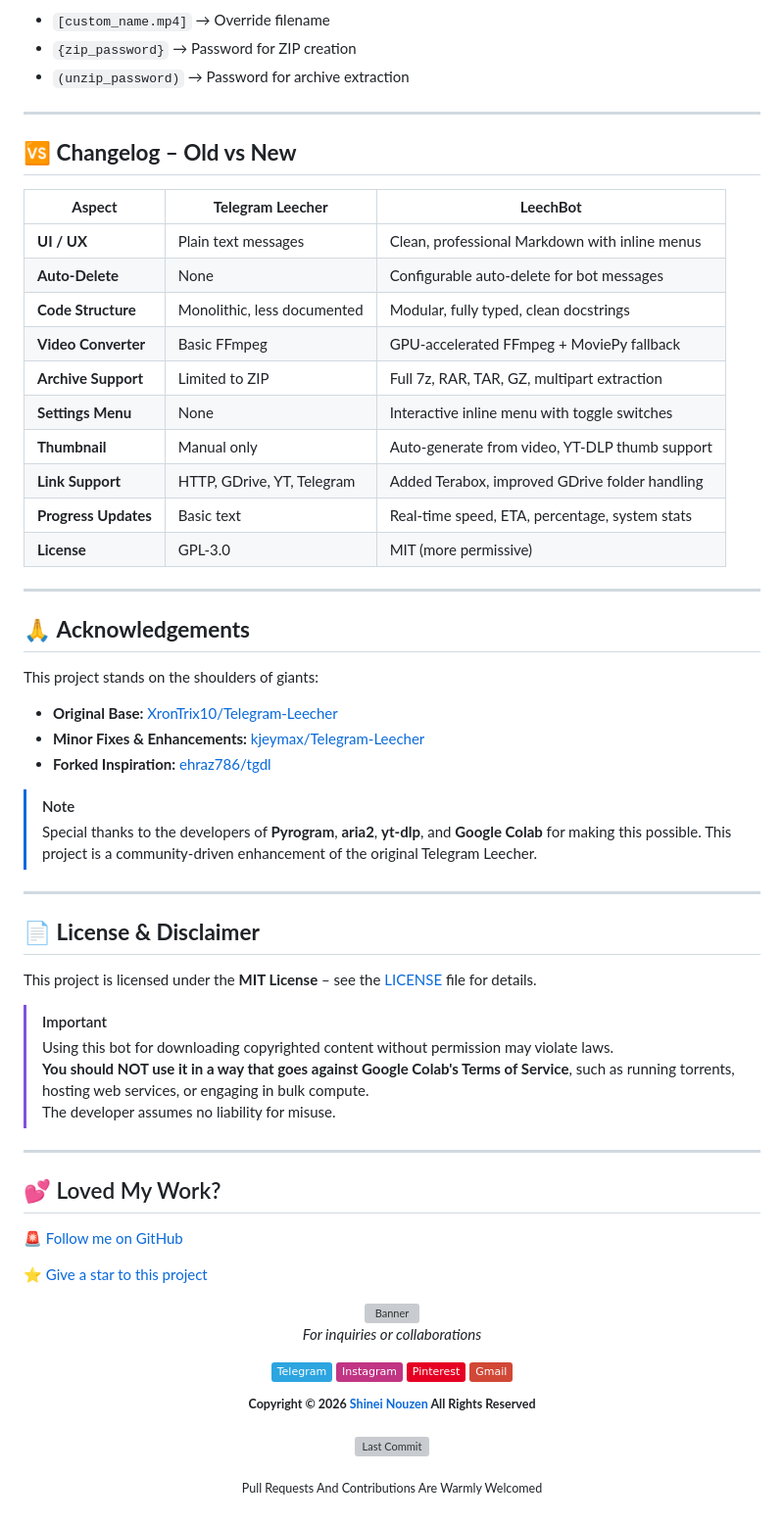
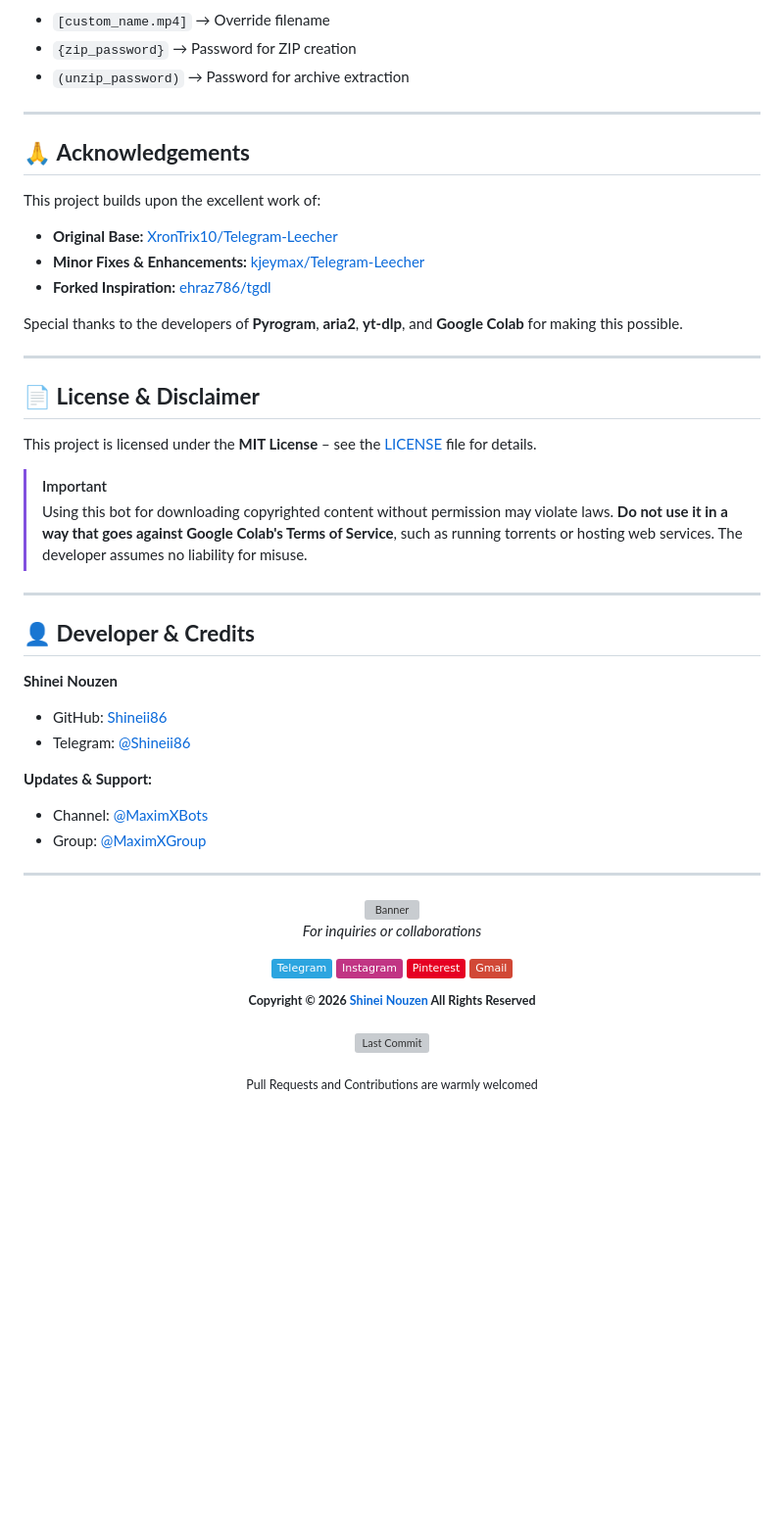
Before and after one commit to Shineii86/LeechBot, a Markdown page: README.md, the part around one of its changes. Shown at 98% size. GitHub-like rendering; badges without logos; blank space fills up the shorter version; grey boxes are pictures that could not be loaded.

```diff
--- a/README.md
+++ b/README.md
@@ -173,34 +186,15 @@ When sending links, you can append:
 
 ---
 
-## 🆚 **Changelog – Old vs New**
-
-| **Aspect**             | **Telegram Leecher**                 | **LeechBot**                                         |
-| ---------------------- | ------------------------------------ | ---------------------------------------------------- |
-| **UI / UX**            | Plain text messages                  | Clean, professional Markdown with inline menus       |
-| **Auto‑Delete**        | None                                 | Configurable auto‑delete for bot messages            |
-| **Code Structure**     | Monolithic, less documented          | Modular, fully typed, clean docstrings               |
-| **Video Converter**    | Basic FFmpeg                         | GPU‑accelerated FFmpeg + MoviePy fallback            |
-| **Archive Support**    | Limited to ZIP                       | Full 7z, RAR, TAR, GZ, multipart extraction          |
-| **Settings Menu**      | None                                 | Interactive inline menu with toggle switches         |
-| **Thumbnail**          | Manual only                          | Auto‑generate from video, YT‑DLP thumb support       |
-| **Link Support**       | HTTP, GDrive, YT, Telegram           | Added Terabox, improved GDrive folder handling       |
-| **Progress Updates**   | Basic text                           | Real‑time speed, ETA, percentage, system stats       |
-| **License**            | GPL‑3.0                              | MIT (more permissive)                                |
-
----
-
 ## 🙏 **Acknowledgements**
 
-This project stands on the shoulders of giants:
+This project builds upon the excellent work of:
 
 - **Original Base:** [XronTrix10/Telegram‑Leecher](https://github.com/XronTrix10/Telegram-Leecher)
 - **Minor Fixes & Enhancements:** [kjeymax/Telegram‑Leecher](https://github.com/kjeymax/Telegram-Leecher)
 - **Forked Inspiration:** [ehraz786/tgdl](https://github.com/ehraz786/tgdl)
 
-> [!NOTE]
-> Special thanks to the developers of **Pyrogram**, **aria2**, **yt‑dlp**, and **Google Colab** for making this possible.
-> This project is a community‑driven enhancement of the original Telegram Leecher.
+Special thanks to the developers of **Pyrogram**, **aria2**, **yt‑dlp**, and **Google Colab** for making this possible.
 
 ---
 
@@ -210,22 +204,28 @@ This project is licensed under the **MIT License** – see the [LICENSE](LICENSE
 
 > [!IMPORTANT]
 > Using this bot for downloading copyrighted content without permission may violate laws.
-> **You should NOT use it in a way that goes against Google Colab's Terms of Service**, such as running torrents, hosting web services, or engaging in bulk compute.
+> **Do not use it in a way that goes against Google Colab's Terms of Service**, such as running torrents or hosting web services.
 > The developer assumes no liability for misuse.
 
 ---
 
-## 💕 Loved My Work?
+## 👤 **Developer & Credits**
 
-🚨 [Follow me on GitHub](https://github.com/Shineii86)
+**Shinei Nouzen**
+- GitHub: [Shineii86](https://github.com/Shineii86)
+- Telegram: [@Shineii86](https://t.me/Shineii86)
 
-⭐ [Give a star to this project](https://github.com/Shineii86/LeechBot)
+**Updates & Support:**
+- Channel: [@MaximXBots](https://t.me/MaximXBots)
+- Group: [@MaximXGroup](https://t.me/MaximXGroup)
+
+---
 
 <div align="center">
 
 <a href="https://github.com/Shineii86/LeechBot">
-<img src="https://github.com/Shineii86/AniPay/blob/main/Source/Banner6.png" alt="Banner">
+  <img src="https://github.com/Shineii86/AniPay/blob/main/Source/Banner6.png" alt="Banner">
 </a>
 
-  *For inquiries or collaborations*
+*For inquiries or collaborations*
 
@@ -236,8 +236,8 @@ This project is licensed under the **MIT License** – see the [LICENSE](LICENSE
 
-  <sup><b>Copyright © 2026 <a href="https://telegram.me/Shineii86">Shinei Nouzen</a> All Rights Reserved</b></sup>
+<sup><b>Copyright © 2026 <a href="https://telegram.me/Shineii86">Shinei Nouzen</a> All Rights Reserved</b></sup>
 
 ![Last Commit](https://img.shields.io/github/last-commit/Shineii86/LeechBot?style=for-the-badge)
 
-<sub>Pull Requests And Contributions Are Warmly Welcomed</sub>
+<sub>Pull Requests and Contributions are warmly welcomed</sub>
 
 </div>
```
Also changed, not shown: other parts of README.md (+54 -41 lines).
